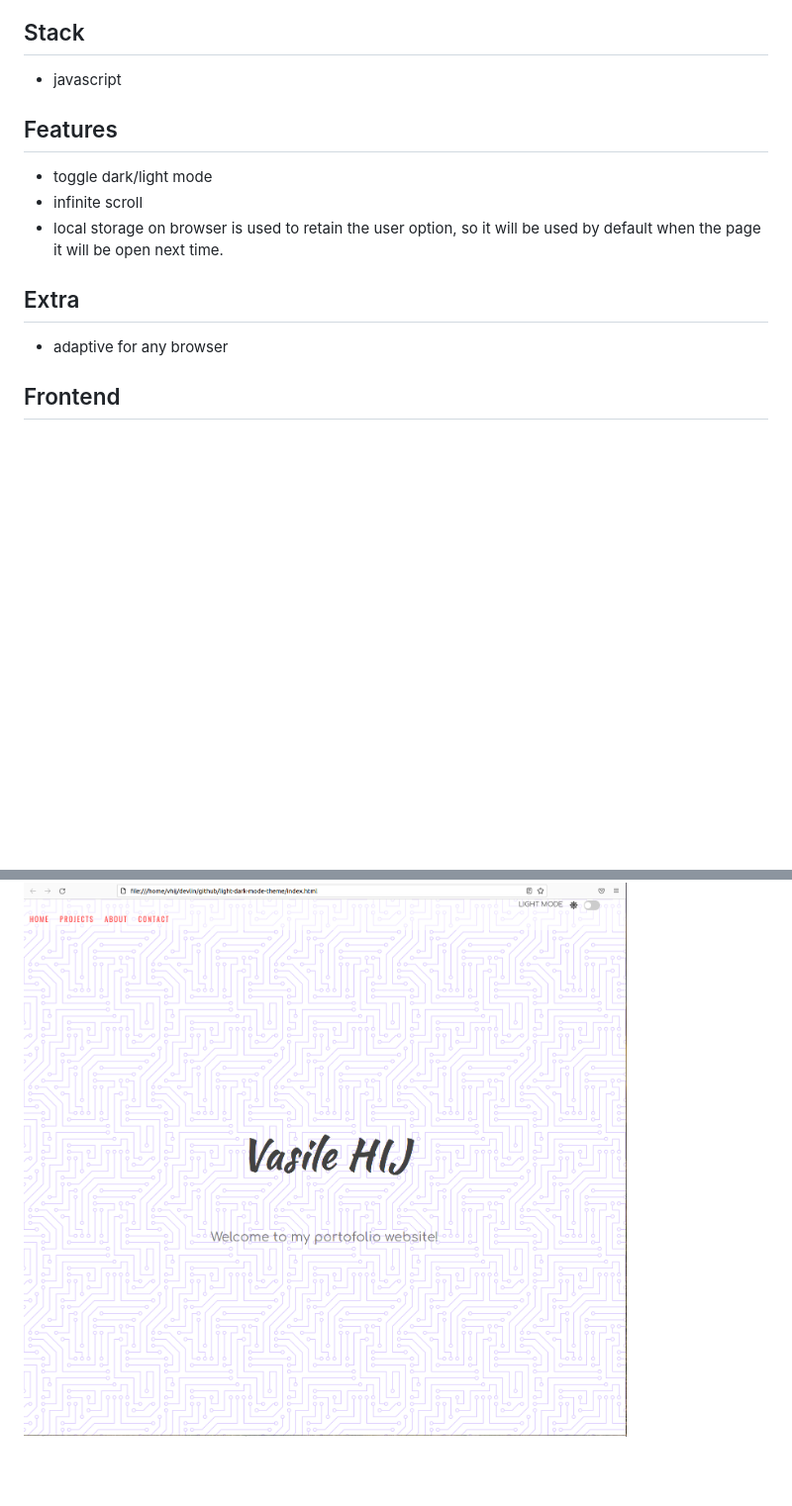
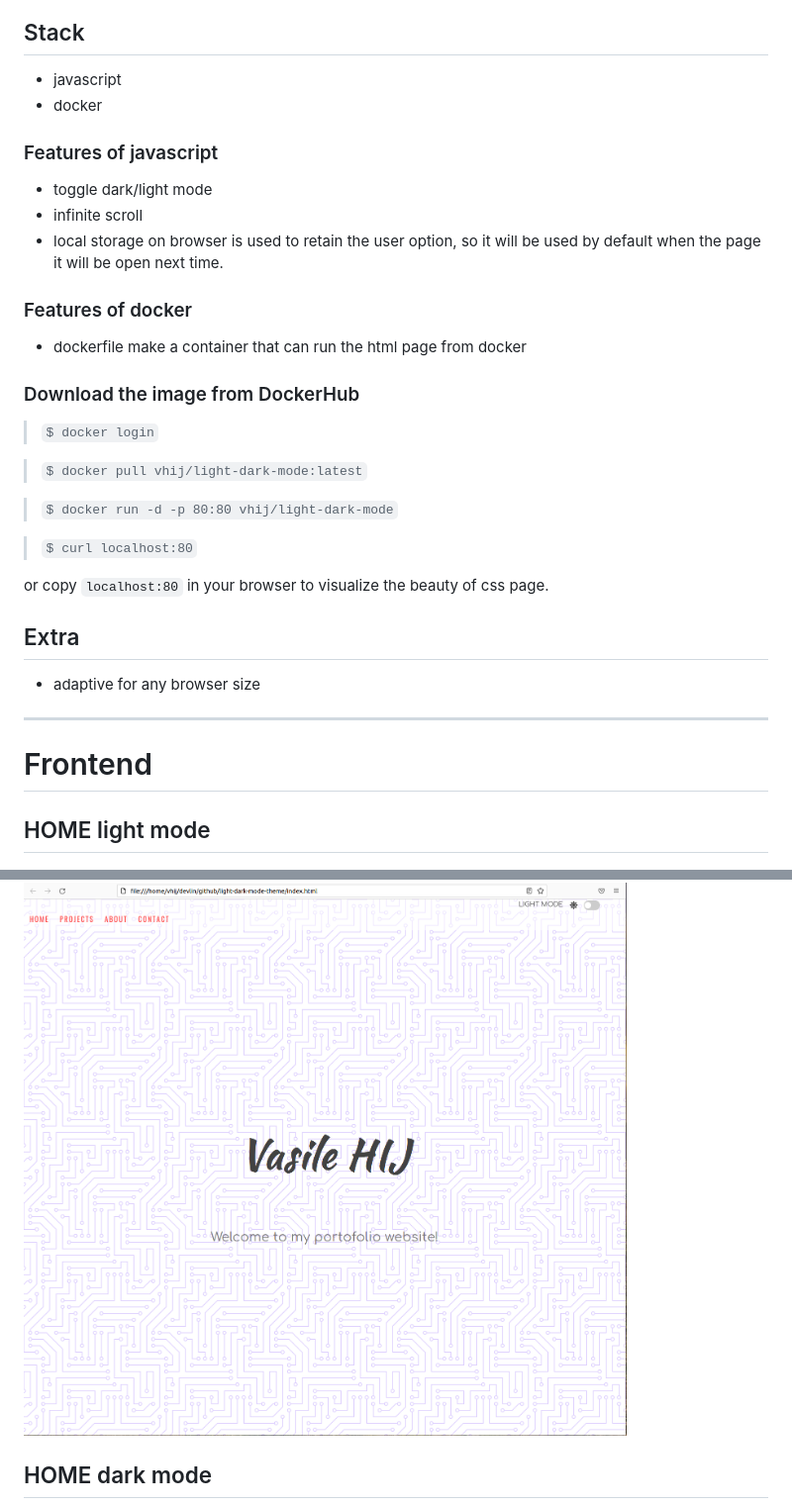
Before and after one commit to Vasile-Hij/light-dark-mode-theme, a Markdown page: README.md, 2 parts joined by grey strips. Shown: that part at 99% size. Rendered like a GitHub page; blank space fills up the shorter version.

Commit message:
3_updates added dockerfile

```diff
--- a/README.md
+++ b/README.md
@@ -3,16 +3,34 @@ The project consists in a static webpage that have been implemented the light/da
 
 ## Stack
  - javascript
+ - docker
 
-## Features
+### Features of javascript
 - toggle dark/light mode
 - infinite scroll
 - local storage on browser is used to retain the user option, so it will be used by default when the page it will be open next time.
 
+### Features of docker
+ - dockerfile make a container that can run the html page from docker
+
+
+ ### Download the image from DockerHub
+ >`$ docker login`
+
+ > `$ docker pull vhij/light-dark-mode:latest`
+
+ > `$ docker run -d -p 80:80 vhij/light-dark-mode`
+
+ > `$ curl localhost:80`
+
+ or copy `localhost:80` in your browser to visualize the beauty of css page.
+
 ## Extra
- - adaptive for any browser
+ - adaptive for any browser size
+ ---
+# Frontend
 
-## Frontend
-
+## HOME light mode
 ![HOME-light-mode](screenshots/HOME-light-mode.png)
+## HOME dark mode
 ![HOME-dark-mode](screenshots/HOME-dark-mode.png)
```
Also changed, not shown: other parts of README.md (+10 -4 lines), screenshots/docker-image.png (added), 1 other file.
